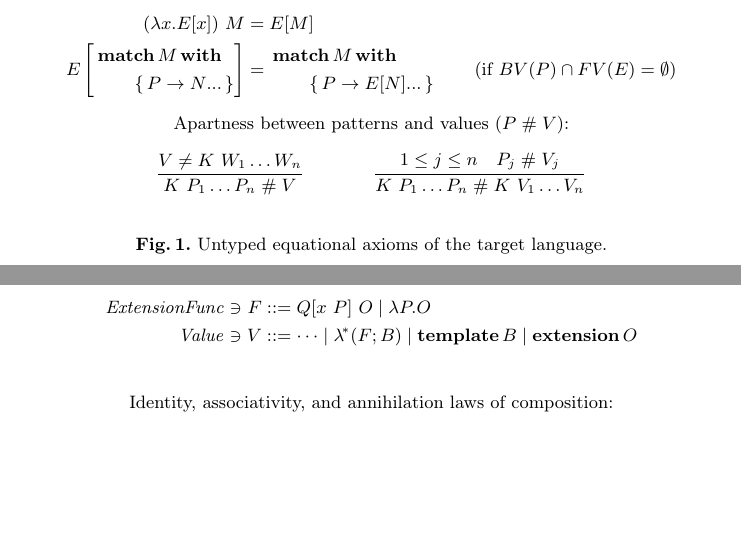
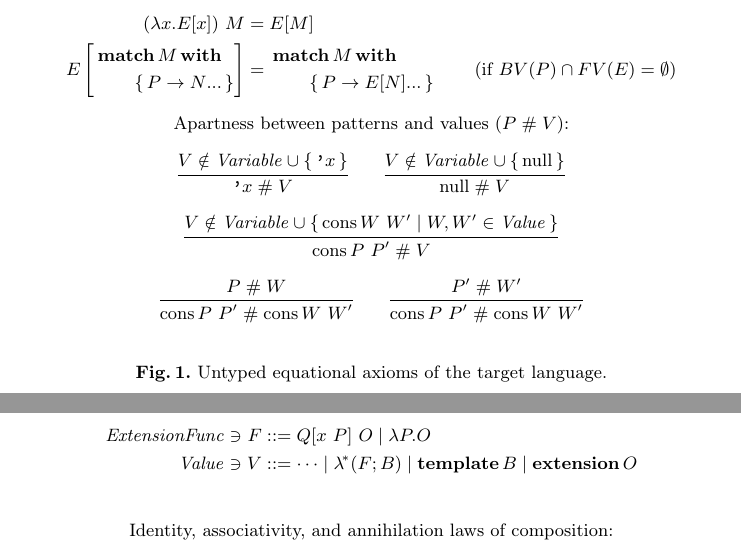
Before and after one commit to pdownen/CoScheme, a LaTeX paper (paper/coscheme.tex, which reads paper/preamble.sty): two parts of pages 3 and 4 of 7, joined at a grey line, cut so that both start at the same text, the shorter picture padded with empty space. Compiled offline with pdfLaTeX.

Commit message:
Spell out the core calculus of patterns to be closer to Scheme

```diff
--- a/paper/coscheme.tex
+++ b/paper/coscheme.tex
@@ -189,12 +191,31 @@ Observational axioms:
 Apartness between patterns and values ($P \apart V$):
 \begin{gather*}
   \infer
-  {K ~ P_1 \dots P_n \apart V}
-  {V \neq K ~ W_1 \dots W_n}
-  \qqqquad
+  {\q{x} \apart V}
+  {V \notin \mathit{Variable} \cup \set{\q{x}}}
+  \qquad
   \infer
-  {K~P_1 \dots P_n \apart K ~ V_1 \dots V_n}
-  {1 \leq j \leq n & P_j \apart V_j}
+  {\Null \apart V}
+  {V \notin \mathit{Variable} \cup \set{\Null}}
+  \\[1ex]
+  \infer
+  {\Cons P ~ P' \apart V}
+  {V \notin \mathit{Variable} \cup \set{\Cons W ~ W' \mid W, W' \in \mathit{Value}}}
+  \\[1ex]
+  \infer
+  {\Cons P ~ P' \apart \Cons W ~ W'}
+  {P \apart W}
+  \qquad
+  \infer
+  {\Cons P ~ P' \apart \Cons W ~ W'}
+  {P' \apart W'}
+  % \infer
+  % {K ~ P_1 \dots P_n \apart V}
+  % {V \neq K ~ W_1 \dots W_n}
+  % \qqqquad
+  % \infer
+  % {K~P_1 \dots P_n \apart K ~ V_1 \dots V_n}
+  % {1 \leq j \leq n & P_j \apart V_j}
 \end{gather*}
 
 \caption{Untyped equational axioms of the target language.}
--- a/paper/preamble.sty
+++ b/paper/preamble.sty
@@ -138,9 +138,12 @@
 
 %% Scheme syntax
 
-\newcommand{\q}{\mathtt{'\!}}
-\newcommand{\qq}{\mathtt{`\!}}
-\newcommand{\splice}{\mathtt{,\!}}
+\newcommand{\q}{\text{\tt'}}
+\newcommand{\qq}{\text{\tt`}}
+\newcommand{\splice}{\text{\tt,}}
+\newoperation{\Null}{null}
+\newoperation{\Cons}{cons}
+\newoperation{\List}{list}
 
 %% Join points
 
```
Also changed, not shown: paper/coscheme.tex (4 more changed lines).
